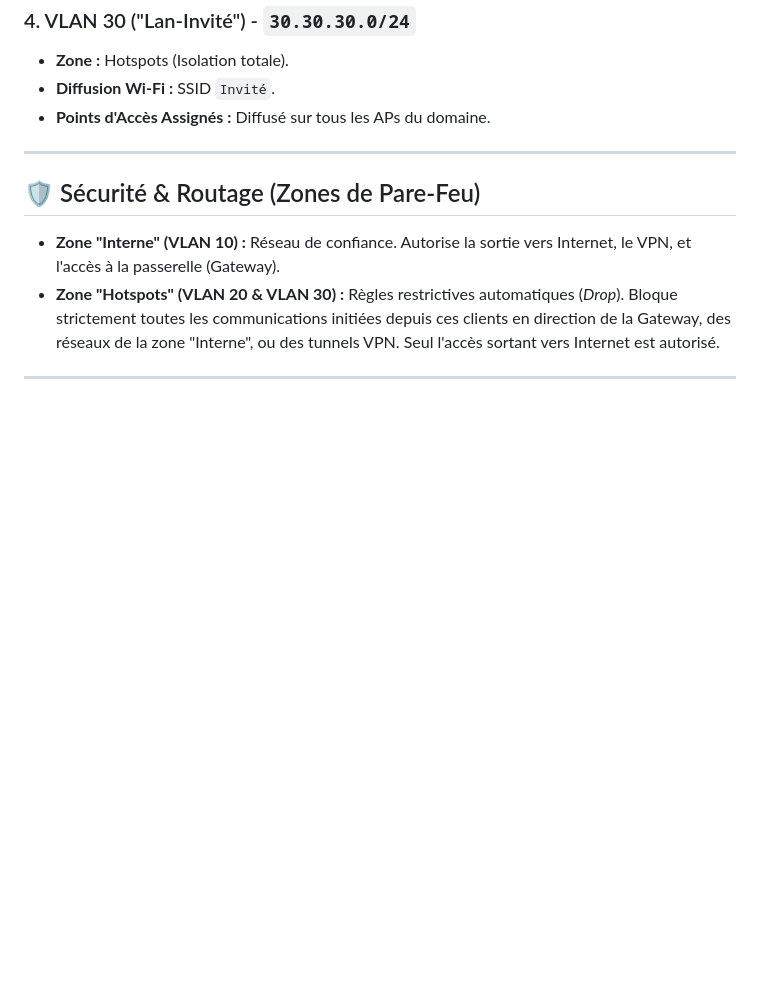
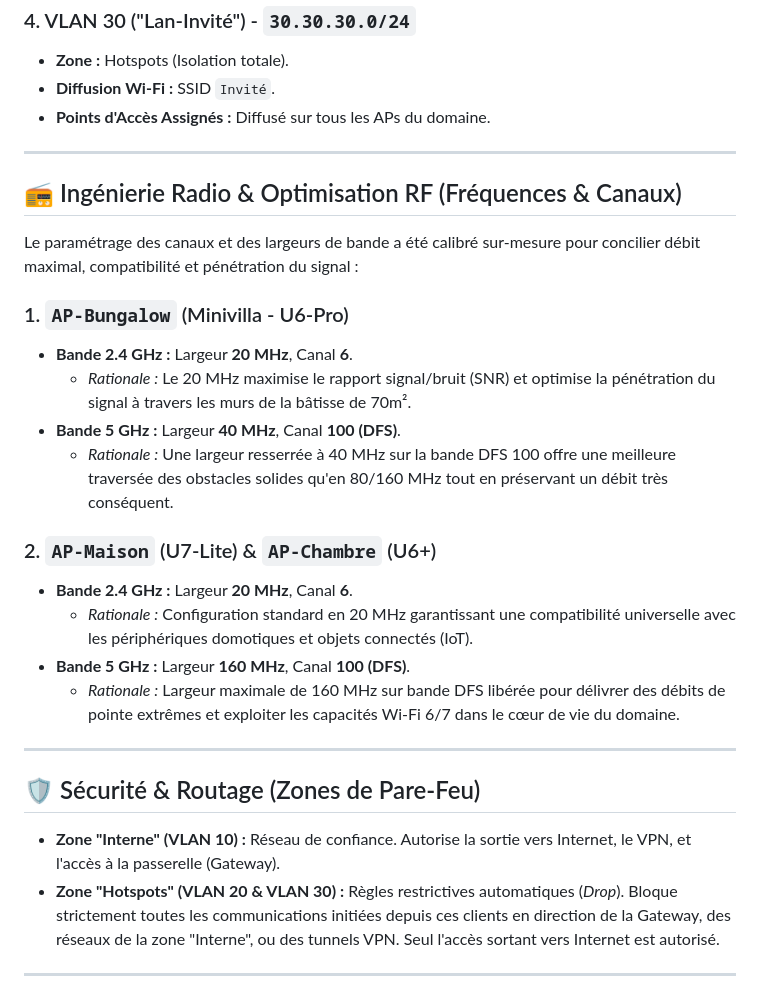
Before and after one commit to TucoPF/Homelab-Portfolio, a Markdown page: 2_Deployments_and_Projects/11_ViaMare_Unifi_Deployment.md, the part around the change. Rendered like a GitHub page; blank space fills up the shorter version.

Commit message:
docs: document RF planning, frequencies, channel widths and DFS usage

```diff
--- a/2_Deployments_and_Projects/11_ViaMare_Unifi_Deployment.md
+++ b/2_Deployments_and_Projects/11_ViaMare_Unifi_Deployment.md
@@ -74,6 +74,23 @@ Le réseau interne est rigoureusement segmenté en 4 réseaux (VLANs) distincts
 
 ---
 
+## 📻 Ingénierie Radio & Optimisation RF (Fréquences & Canaux)
+Le paramétrage des canaux et des largeurs de bande a été calibré sur-mesure pour concilier débit maximal, compatibilité et pénétration du signal :
+
+### 1. `AP-Bungalow` (Minivilla - U6-Pro)
+* **Bande 2.4 GHz :** Largeur **20 MHz**, Canal **6**.
+  * *Rationale :* Le 20 MHz maximise le rapport signal/bruit (SNR) et optimise la pénétration du signal à travers les murs de la bâtisse de 70m².
+* **Bande 5 GHz :** Largeur **40 MHz**, Canal **100 (DFS)**.
+  * *Rationale :* Une largeur resserrée à 40 MHz sur la bande DFS 100 offre une meilleure traversée des obstacles solides qu'en 80/160 MHz tout en préservant un débit très conséquent.
+
+### 2. `AP-Maison` (U7-Lite) & `AP-Chambre` (U6+)
+* **Bande 2.4 GHz :** Largeur **20 MHz**, Canal **6**.
+  * *Rationale :* Configuration standard en 20 MHz garantissant une compatibilité universelle avec les périphériques domotiques et objets connectés (IoT).
+* **Bande 5 GHz :** Largeur **160 MHz**, Canal **100 (DFS)**.
+  * *Rationale :* Largeur maximale de 160 MHz sur bande DFS libérée pour délivrer des débits de pointe extrêmes et exploiter les capacités Wi-Fi 6/7 dans le cœur de vie du domaine.
+
+---
+
 ## 🛡️ Sécurité & Routage (Zones de Pare-Feu)
 * **Zone "Interne" (VLAN 10) :** Réseau de confiance. Autorise la sortie vers Internet, le VPN, et l'accès à la passerelle (Gateway).
 * **Zone "Hotspots" (VLAN 20 & VLAN 30) :** Règles restrictives automatiques (*Drop*). Bloque strictement toutes les communications initiées depuis ces clients en direction de la Gateway, des réseaux de la zone "Interne", ou des tunnels VPN. Seul l'accès sortant vers Internet est autorisé.
```
